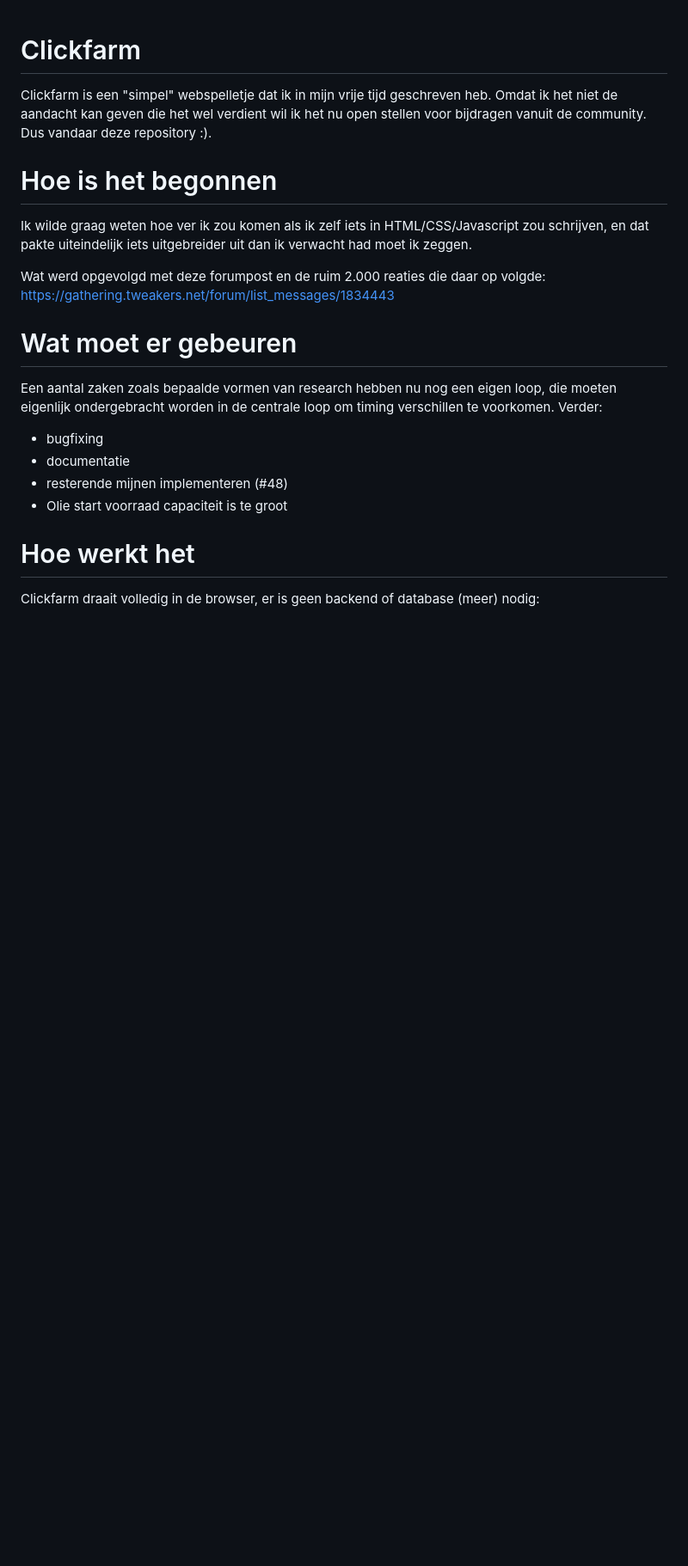
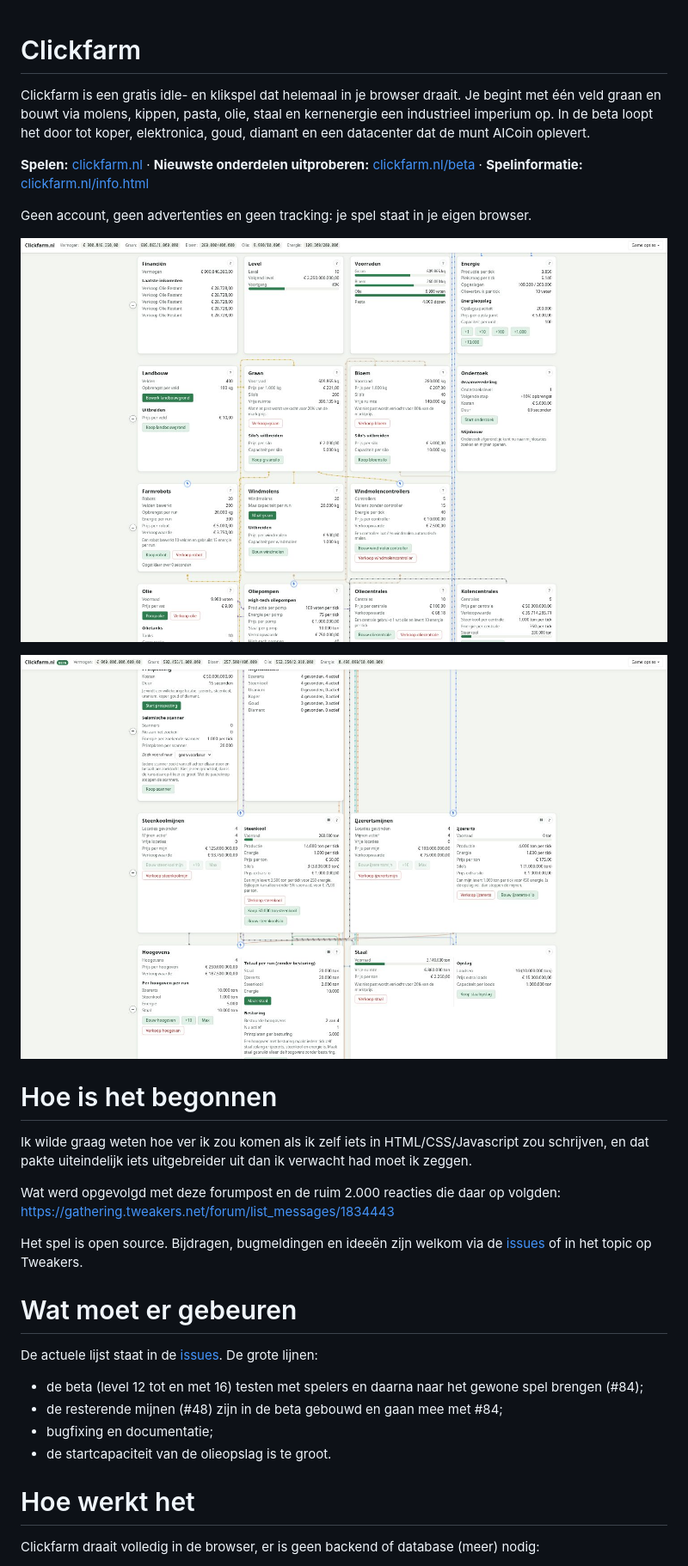
Before and after one commit to HermanRonk/Clickfarm, a Markdown page: README.md, the part around one of its changes. Shown at 86% size. GitHub-like rendering; pictures changed too: docs/screenshots/overzicht.jpg (added), docs/screenshots/productieketen.jpg (added); blank space fills up the shorter version.

Commit message:
README: uitleg, links en schermafbeeldingen bovenaan
Bovenaan staat nu wat het spel is, met links naar het spel, de beta en de spelinformatie, en twee schermafbeeldingen (docs/screenshots, niet in de container). De lijst 'Wat moet er gebeuren' verwijst naar de issues en is bijgewerkt: de aparte onderzoeksloops zijn al in de centrale loop opgenomen en de mijnen staan in de beta. Bij 'Zelf draaien' staat hoe je de beta lokaal start.

Closes #104

```diff
--- a/README.md
+++ b/README.md
@@ -1,18 +1,28 @@
 # Clickfarm
-Clickfarm is een "simpel" webspelletje dat ik in mijn vrije tijd geschreven heb. Omdat ik het niet de aandacht kan geven die het wel verdient wil ik het nu open stellen voor bijdragen vanuit de community. Dus vandaar deze repository :).
+Clickfarm is een gratis idle- en klikspel dat helemaal in je browser draait. Je begint met één veld graan en bouwt via molens, kippen, pasta, olie, staal en kernenergie een industrieel imperium op. In de beta loopt het door tot koper, elektronica, goud, diamant en een datacenter dat de munt AICoin oplevert.
+
+**Spelen:** [clickfarm.nl](https://clickfarm.nl) · **Nieuwste onderdelen uitproberen:** [clickfarm.nl/beta](https://clickfarm.nl/beta/) · **Spelinformatie:** [clickfarm.nl/info.html](https://clickfarm.nl/info.html)
+
+Geen account, geen advertenties en geen tracking: je spel staat in je eigen browser.
+
+![Clickfarm op level 10: financiën, voorraden, energie, landbouw, molens en olie](docs/screenshots/overzicht.jpg)
+
+![De productieketen in de beta: lijnen tonen hoe grondstoffen tussen mijnen, hoogovens en staal stromen](docs/screenshots/productieketen.jpg)
 
 # Hoe is het begonnen
 Ik wilde graag weten hoe ver ik zou komen als ik zelf iets in HTML/CSS/Javascript zou schrijven, en dat pakte uiteindelijk iets uitgebreider uit dan ik verwacht had moet ik zeggen.
 
-Wat werd opgevolgd met deze forumpost en de ruim 2.000 reaties die daar op volgde: https://gathering.tweakers.net/forum/list_messages/1834443
+Wat werd opgevolgd met deze forumpost en de ruim 2.000 reacties die daar op volgden: https://gathering.tweakers.net/forum/list_messages/1834443
+
+Het spel is open source. Bijdragen, bugmeldingen en ideeën zijn welkom via de [issues](https://github.com/HermanRonk/Clickfarm/issues) of in het topic op Tweakers.
 
 # Wat moet er gebeuren
-Een aantal zaken zoals bepaalde vormen van research hebben nu nog een eigen loop, die moeten eigenlijk ondergebracht worden in de centrale loop om timing verschillen te voorkomen. Verder:
+De actuele lijst staat in de [issues](https://github.com/HermanRonk/Clickfarm/issues). De grote lijnen:
 
-- bugfixing
-- documentatie
-- resterende mijnen implementeren (#48)
-- Olie start voorraad capaciteit is te groot
+- de beta (level 12 tot en met 16) testen met spelers en daarna naar het gewone spel brengen (#84);
+- de resterende mijnen (#48) zijn in de beta gebouwd en gaan mee met #84;
+- bugfixing en documentatie;
+- de startcapaciteit van de olieopslag is te groot.
 
 # Hoe werkt het
 Clickfarm draait volledig in de browser, er is geen backend of database (meer) nodig:
```
Also changed, not shown: other parts of README.md (+3 -0 lines).
